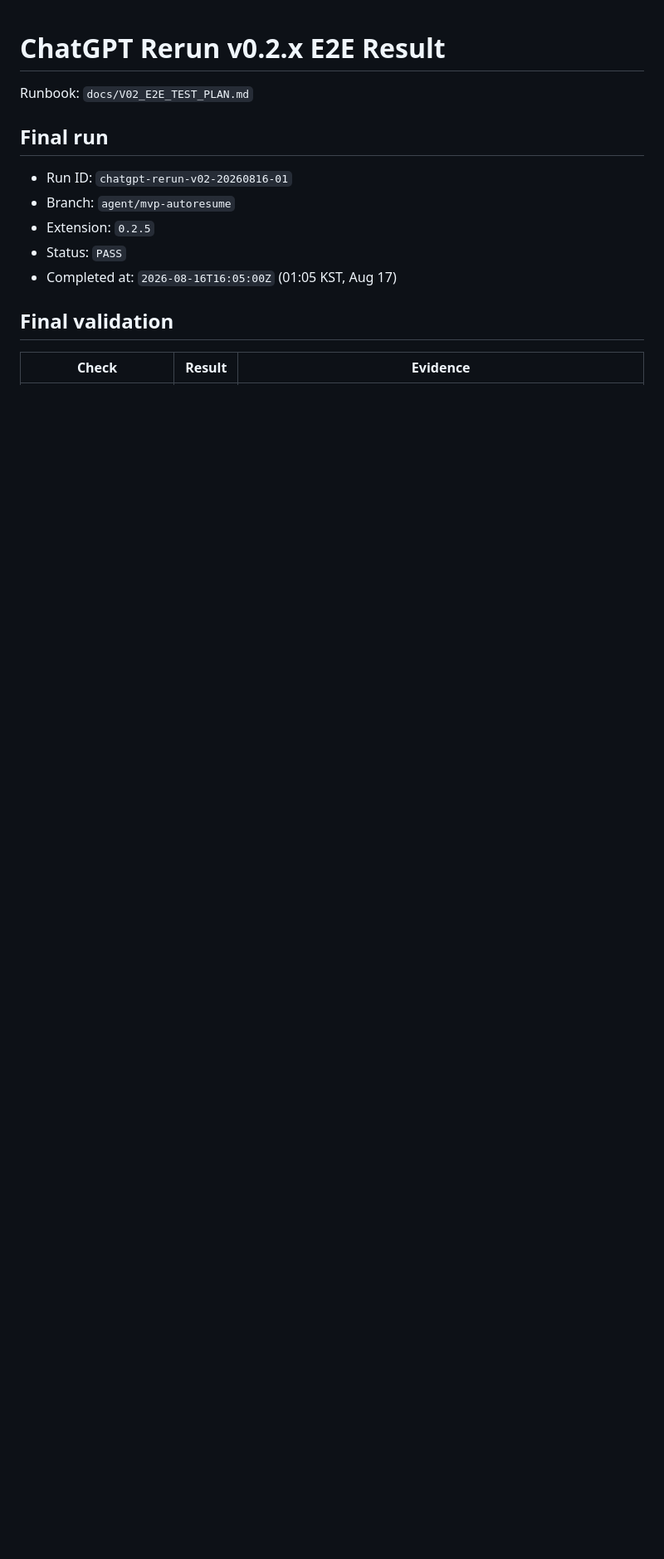
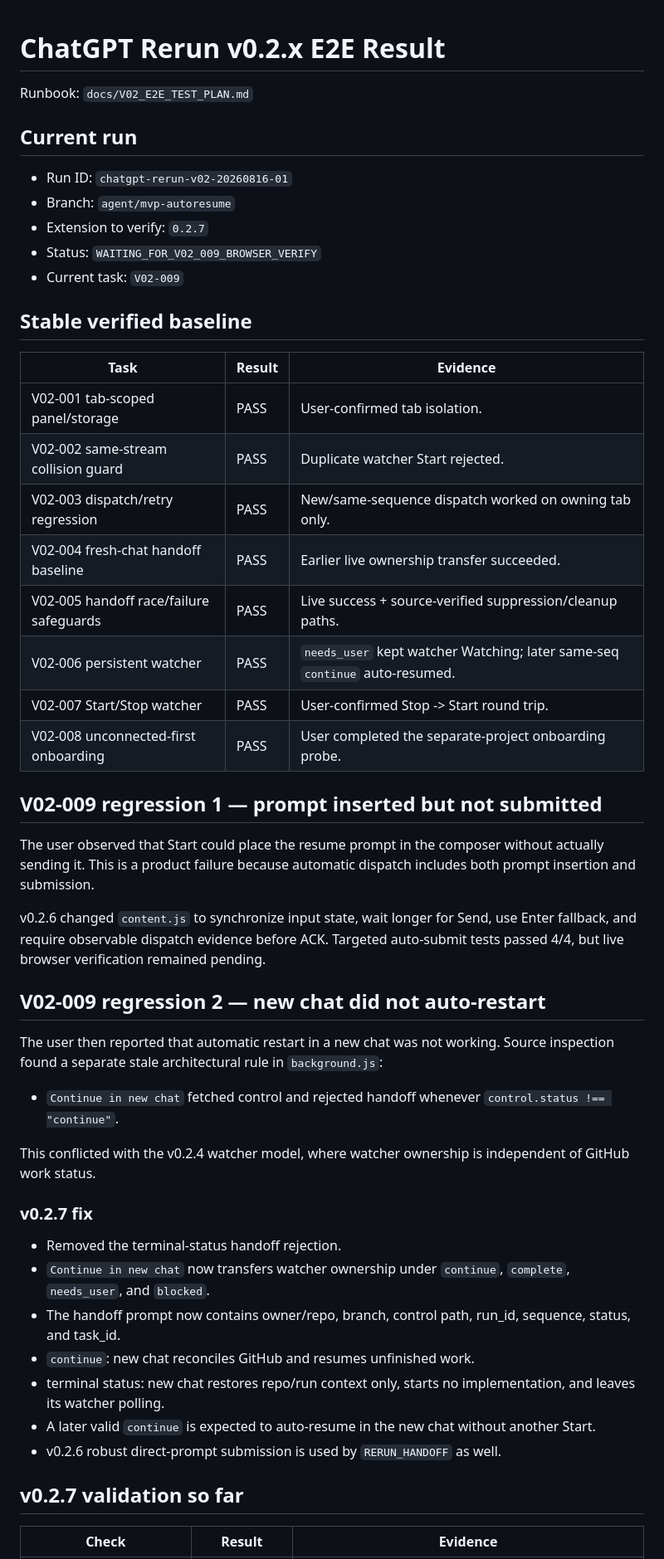
Before and after one commit to Kaetaeru/chatgpt-rerun-extension, a Markdown page: docs/V02_E2E_RESULT.md, the part around one of its changes. Shown at 83% size. Drawn GitHub-style; blank space fills up the shorter version.

Commit message:
Record v0.2.7 fresh-chat handoff regression fix

```diff
--- a/docs/V02_E2E_RESULT.md
+++ b/docs/V02_E2E_RESULT.md
@@ -2,15 +2,52 @@
 
 Runbook: `docs/V02_E2E_TEST_PLAN.md`
 
-## Final run
+## Current run
 
 - Run ID: `chatgpt-rerun-v02-20260816-01`
 - Branch: `agent/mvp-autoresume`
-- Extension: `0.2.5`
-- Status: `PASS`
-- Completed at: `2026-08-16T16:05:00Z` (01:05 KST, Aug 17)
+- Extension to verify: `0.2.7`
+- Status: `WAITING_FOR_V02_009_BROWSER_VERIFY`
+- Current task: `V02-009`
 
-## Final validation
+## Stable verified baseline
+
+| Task | Result | Evidence |
+|---|---|---|
+| V02-001 tab-scoped panel/storage | PASS | User-confirmed tab isolation. |
+| V02-002 same-stream collision guard | PASS | Duplicate watcher Start rejected. |
+| V02-003 dispatch/retry regression | PASS | New/same-sequence dispatch worked on owning tab only. |
+| V02-004 fresh-chat handoff baseline | PASS | Earlier live ownership transfer succeeded. |
+| V02-005 handoff race/failure safeguards | PASS | Live success + source-verified suppression/cleanup paths. |
+| V02-006 persistent watcher | PASS | `needs_user` kept watcher Watching; later same-seq `continue` auto-resumed. |
+| V02-007 Start/Stop watcher | PASS | User-confirmed Stop -> Start round trip. |
+| V02-008 unconnected-first onboarding | PASS | User completed the separate-project onboarding probe. |
+
+## V02-009 regression 1 — prompt inserted but not submitted
+
+The user observed that Start could place the resume prompt in the composer without actually sending it. This is a product failure because automatic dispatch includes both prompt insertion and submission.
+
+v0.2.6 changed `content.js` to synchronize input state, wait longer for Send, use Enter fallback, and require observable dispatch evidence before ACK. Targeted auto-submit tests passed 4/4, but live browser verification remained pending.
+
+## V02-009 regression 2 — new chat did not auto-restart
+
+The user then reported that automatic restart in a new chat was not working. Source inspection found a separate stale architectural rule in `background.js`:
+
+- `Continue in new chat` fetched control and rejected handoff whenever `control.status !== "continue"`.
+
+This conflicted with the v0.2.4 watcher model, where watcher ownership is independent of GitHub work status.
+
+### v0.2.7 fix
+
+- Removed the terminal-status handoff rejection.
+- `Continue in new chat` now transfers watcher ownership under `continue`, `complete`, `needs_user`, and `blocked`.
+- The handoff prompt now contains owner/repo, branch, control path, run_id, sequence, status, and task_id.
+- `continue`: new chat reconciles GitHub and resumes unfinished work.
+- terminal status: new chat restores repo/run context only, starts no implementation, and leaves its watcher polling.
+- A later valid `continue` is expected to auto-resume in the new chat without another Start.
+- v0.2.6 robust direct-prompt submission is used by `RERUN_HANDOFF` as well.
+
+## v0.2.7 validation so far
 
 | Check | Result | Evidence |
 |---|---|---|
```
Also changed, not shown: other parts of docs/V02_E2E_RESULT.md (+17 -47 lines).
